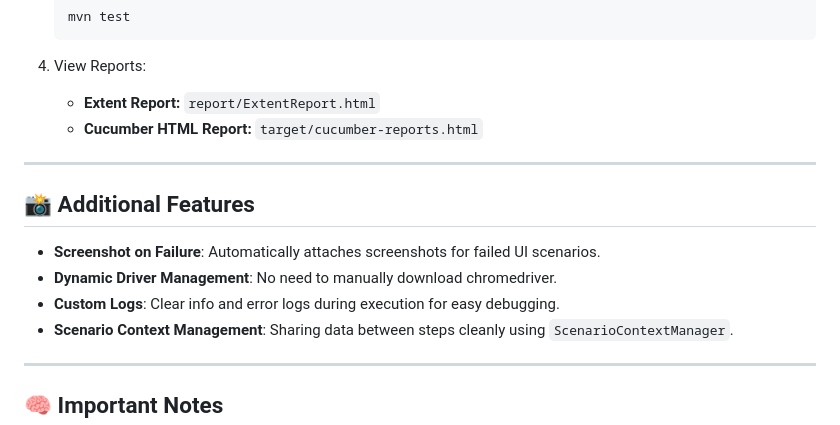
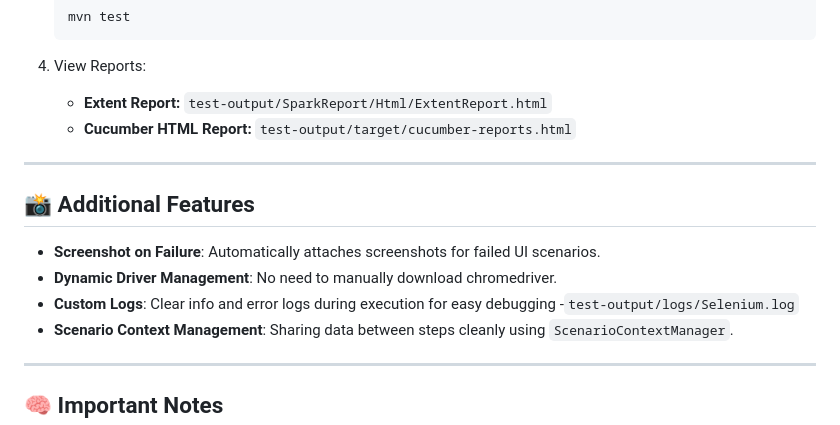
Before and after one commit to yogesh2511/CodingTestApexSystemsLabCorp, a Markdown page: README.md, the part around the change. Drawn GitHub-style.

````diff
--- a/README.md
+++ b/README.md
@@ -127,15 +127,15 @@ src/
    ```
 
 4. View Reports:
-   - **Extent Report:** `report/ExtentReport.html`
-   - **Cucumber HTML Report:** `target/cucumber-reports.html`
+   - **Extent Report:** `test-output/SparkReport/Html/ExtentReport.html`
+   - **Cucumber HTML Report:** `test-output/target/cucumber-reports.html`
 
 ---
 
 ## 📸 Additional Features
 - **Screenshot on Failure**: Automatically attaches screenshots for failed UI scenarios.
 - **Dynamic Driver Management**: No need to manually download chromedriver.
-- **Custom Logs**: Clear info and error logs during execution for easy debugging.
+- **Custom Logs**: Clear info and error logs during execution for easy debugging -`test-output/logs/Selenium.log`
 - **Scenario Context Management**: Sharing data between steps cleanly using `ScenarioContextManager`.
 
 ---
````
